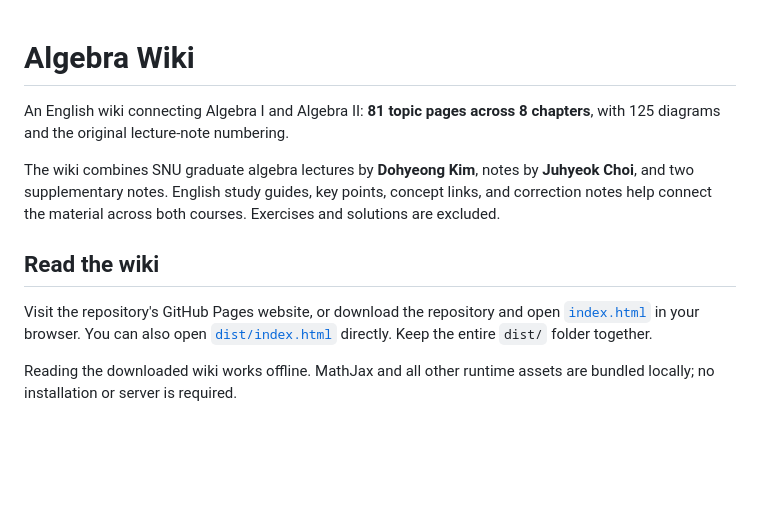
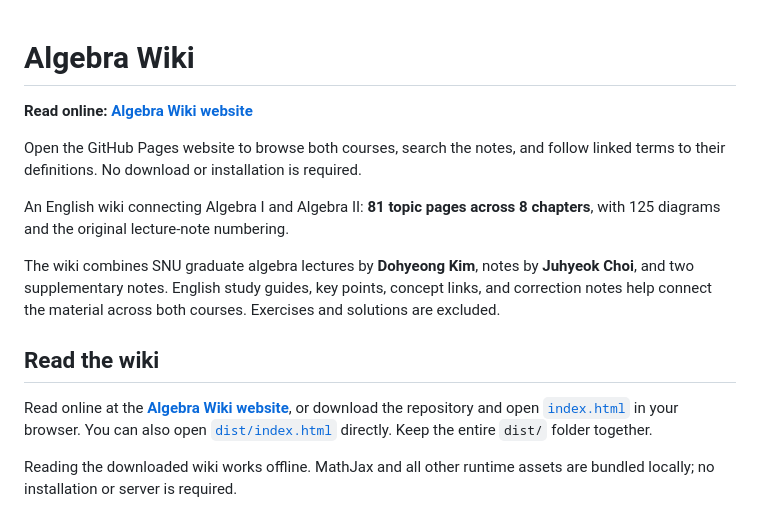
Before and after one commit to wronskian0103/Algebra_wiki, a Markdown page: README.md, the part around the change. Drawn GitHub-style; blank space fills up the shorter version.

Commit message:
Introduce the published wiki website at the top of the README

```diff
--- a/README.md
+++ b/README.md
@@ -1,4 +1,8 @@
 # Algebra Wiki
+
+**Read online: [Algebra Wiki website](https://wronskian0103.github.io/Algebra_wiki/)**
+
+Open the GitHub Pages website to browse both courses, search the notes, and follow linked terms to their definitions. No download or installation is required.
 
 An English wiki connecting Algebra I and Algebra II: **81 topic pages across 8 chapters**, with 125 diagrams and the original lecture-note numbering.
 
@@ -6,7 +10,7 @@ The wiki combines SNU graduate algebra lectures by **Dohyeong Kim**, notes by **
 
 ## Read the wiki
 
-Visit the repository's GitHub Pages website, or download the repository and open [`index.html`](index.html) in your browser. You can also open [`dist/index.html`](dist/index.html) directly. Keep the entire `dist/` folder together.
+Read online at the **[Algebra Wiki website](https://wronskian0103.github.io/Algebra_wiki/)**, or download the repository and open [`index.html`](index.html) in your browser. You can also open [`dist/index.html`](dist/index.html) directly. Keep the entire `dist/` folder together.
 
 Reading the downloaded wiki works offline. MathJax and all other runtime assets are bundled locally; no installation or server is required.
 
```
